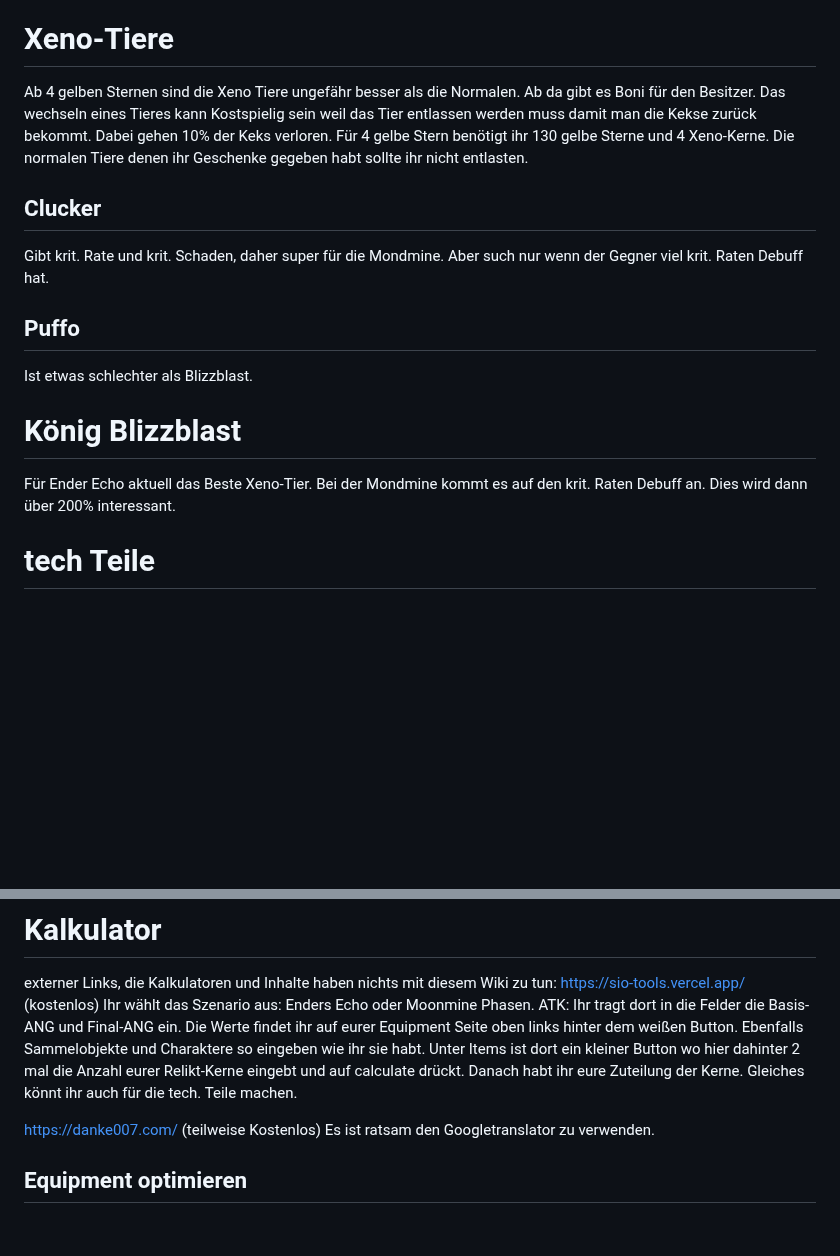
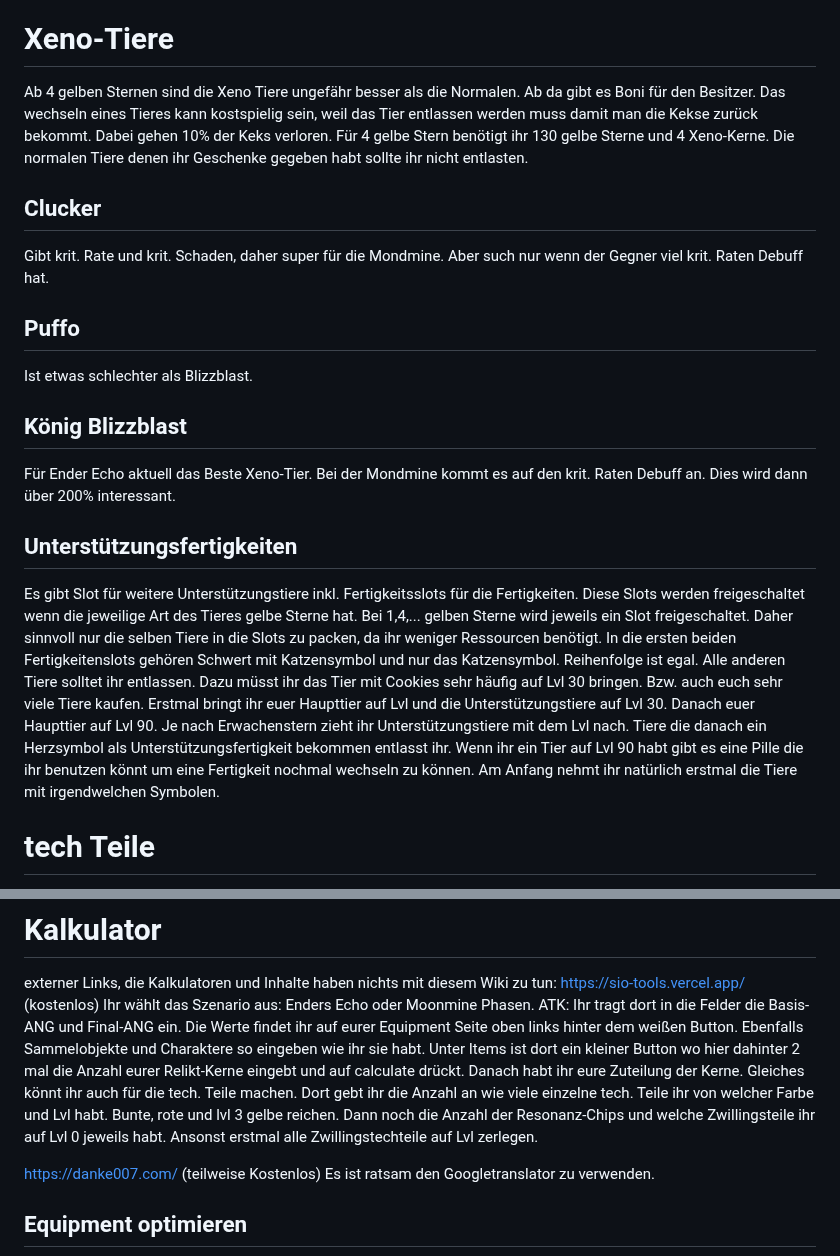
Before and after one commit to Rifffi/survivor-io-wiki.github.io, a Markdown page: README.md, 2 parts joined by grey strips. GitHub-like rendering; blank space fills up the shorter version.

Commit message:
Fix grammar and formatting in README.md
Korrigiert Grammatik und Formatierung im Abschnitt über Xeno-Tiere und andere Teile des README.

```diff
--- a/README.md
+++ b/README.md
@@ -251,13 +251,16 @@ Bei jedem Tier könnt ihr Fertigkeiten einsetzen. Hier rät es sich auf ATK Erh
 Ihr solltet nur passende Geschenk dem Tier geben dem es zugeordnet ist. Durch das Schenken wird die ATK des Besitzers erhöht. Dies gilt auch wenn ihr das Tier nicht ausgerüstet habt, sprich auch wenn nicht als Unterstützungstier oder Haupttier selektiert ist. Da das Level auch an das Erwachen gebunden ist geht mit Bedacht vor. Fakt ist aber, das ihr euch auf ein Tier erstmal konzentriert beim erwachen und fie Geschenke gleichmäßig auf alle verteilt.
 
 # Xeno-Tiere
-Ab 4 gelben Sternen sind die Xeno Tiere ungefähr besser als die Normalen. Ab da gibt es Boni für den Besitzer. Das wechseln eines Tieres kann Kostspielig sein weil das Tier entlassen werden muss damit man die Kekse zurück bekommt. Dabei gehen 10% der Keks verloren. Für 4 gelbe Stern benötigt ihr 130 gelbe Sterne und 4 Xeno-Kerne. Die normalen Tiere denen ihr Geschenke gegeben habt sollte ihr nicht entlasten.
+Ab 4 gelben Sternen sind die Xeno Tiere ungefähr besser als die Normalen. Ab da gibt es Boni für den Besitzer. Das wechseln eines Tieres kann kostspielig sein, weil das Tier entlassen werden muss damit man die Kekse zurück bekommt. Dabei gehen 10% der Keks verloren. Für 4 gelbe Stern benötigt ihr 130 gelbe Sterne und 4 Xeno-Kerne. Die normalen Tiere denen ihr Geschenke gegeben habt sollte ihr nicht entlasten.
 ## Clucker
 Gibt krit. Rate und krit. Schaden, daher super für die Mondmine. Aber such nur wenn der Gegner viel krit. Raten Debuff hat.
 ## Puffo
 Ist etwas schlechter als Blizzblast.
-# König Blizzblast
+## König Blizzblast
 Für Ender Echo aktuell das Beste Xeno-Tier. Bei der Mondmine kommt es auf den krit. Raten Debuff an. Dies wird dann über 200% interessant.
+## Unterstützungsfertigkeiten
+Es gibt Slot für weitere Unterstützungstiere inkl. Fertigkeitsslots für die Fertigkeiten. Diese Slots werden freigeschaltet wenn die jeweilige Art des Tieres gelbe Sterne hat. Bei 1,4,... gelben Sterne wird jeweils ein Slot freigeschaltet. Daher sinnvoll nur die selben Tiere in die Slots zu packen, da ihr weniger Ressourcen benötigt. In die ersten beiden Fertigkeitenslots gehören Schwert mit Katzensymbol und nur das Katzensymbol. Reihenfolge ist egal. Alle anderen Tiere solltet ihr entlassen. Dazu müsst ihr das Tier mit Cookies sehr häufig auf Lvl 30 bringen. Bzw. auch euch sehr viele Tiere kaufen. Erstmal bringt ihr euer Haupttier auf Lvl und die Unterstützungstiere auf Lvl 30. Danach euer Haupttier auf Lvl 90. Je nach Erwachenstern zieht ihr Unterstützungstiere mit dem Lvl nach. Tiere die danach ein Herzsymbol als Unterstützungsfertigkeit bekommen entlasst ihr. Wenn ihr ein Tier auf Lvl 90 habt gibt es eine Pille die ihr benutzen könnt um eine Fertigkeit nochmal wechseln zu können.
+Am Anfang nehmt ihr natürlich erstmal die Tiere mit irgendwelchen Symbolen.
 
 # tech Teile
 Die Auswahl der tech. Teile steuert auch ein wenig was ihr im Spiel für Fertigkeiten auswählt, weil diese durch die Teile auch verstärkt werden. Es ist nur möglich ein tech. Teil vom gleichen Typ auszurüsten. Durch Resonanz lassen sich einige tech. Teile nochmals verbessern. Eine Umverteilung solltet ihr hin und wieder mal prüfen. Die Zwillingsteile sind immer einzusetzen und mindestens drei in den rechten Slots. Beim dritten muss man ein wenig mehr nach den tech Teilen für die Resonanz schauen.
@@ -487,7 +490,7 @@ Es gibt zwei Youtuber Playme (https://www.youtube.com/c/PlayMe-GameChannel) und
 externer Links, die Kalkulatoren und Inhalte haben nichts mit diesem Wiki zu tun:
 https://sio-tools.vercel.app/ (kostenlos)
 Ihr wählt das Szenario aus: Enders Echo oder Moonmine Phasen. ATK:
-Ihr tragt dort in die Felder die Basis-ANG und Final-ANG ein. Die Werte findet ihr auf eurer Equipment Seite oben links hinter dem weißen Button. Ebenfalls Sammelobjekte und Charaktere so eingeben wie ihr sie habt. Unter Items ist dort ein kleiner Button wo hier dahinter 2 mal die Anzahl eurer Relikt-Kerne eingebt und auf calculate drückt. Danach habt ihr eure Zuteilung der Kerne. Gleiches könnt ihr auch für die tech. Teile machen.
+Ihr tragt dort in die Felder die Basis-ANG und Final-ANG ein. Die Werte findet ihr auf eurer Equipment Seite oben links hinter dem weißen Button. Ebenfalls Sammelobjekte und Charaktere so eingeben wie ihr sie habt. Unter Items ist dort ein kleiner Button wo hier dahinter 2 mal die Anzahl eurer Relikt-Kerne eingebt und auf calculate drückt. Danach habt ihr eure Zuteilung der Kerne. Gleiches könnt ihr auch für die tech. Teile machen. Dort gebt ihr die Anzahl an wie viele einzelne tech. Teile ihr von welcher Farbe und Lvl habt. Bunte, rote und lvl 3 gelbe reichen. Dann noch die Anzahl der Resonanz-Chips und welche Zwillingsteile ihr auf Lvl 0 jeweils habt. Ansonst erstmal alle Zwillingstechteile auf Lvl zerlegen.
 
 https://danke007.com/ (teilweise Kostenlos)
 Es ist ratsam den Googletranslator zu verwenden.
```
